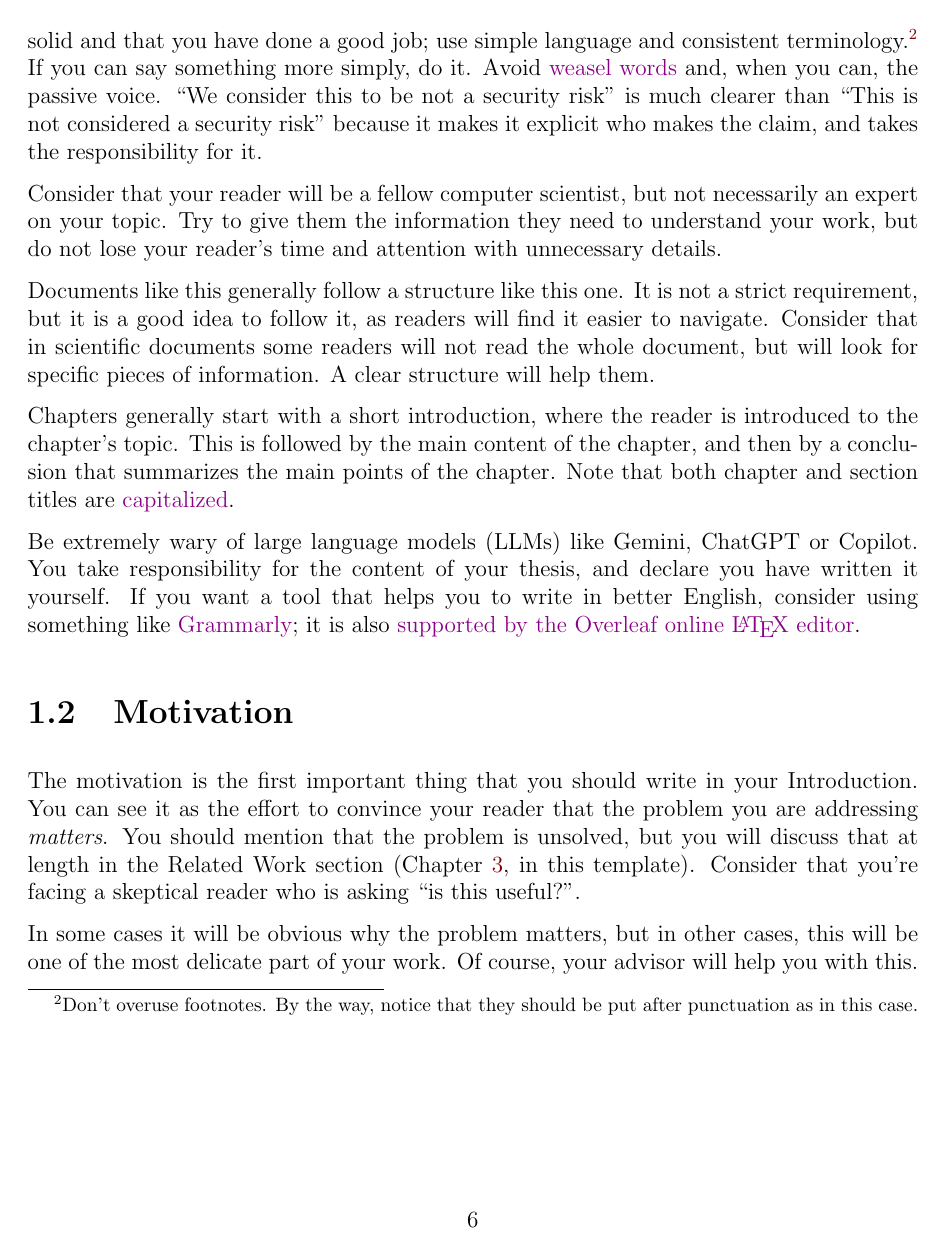
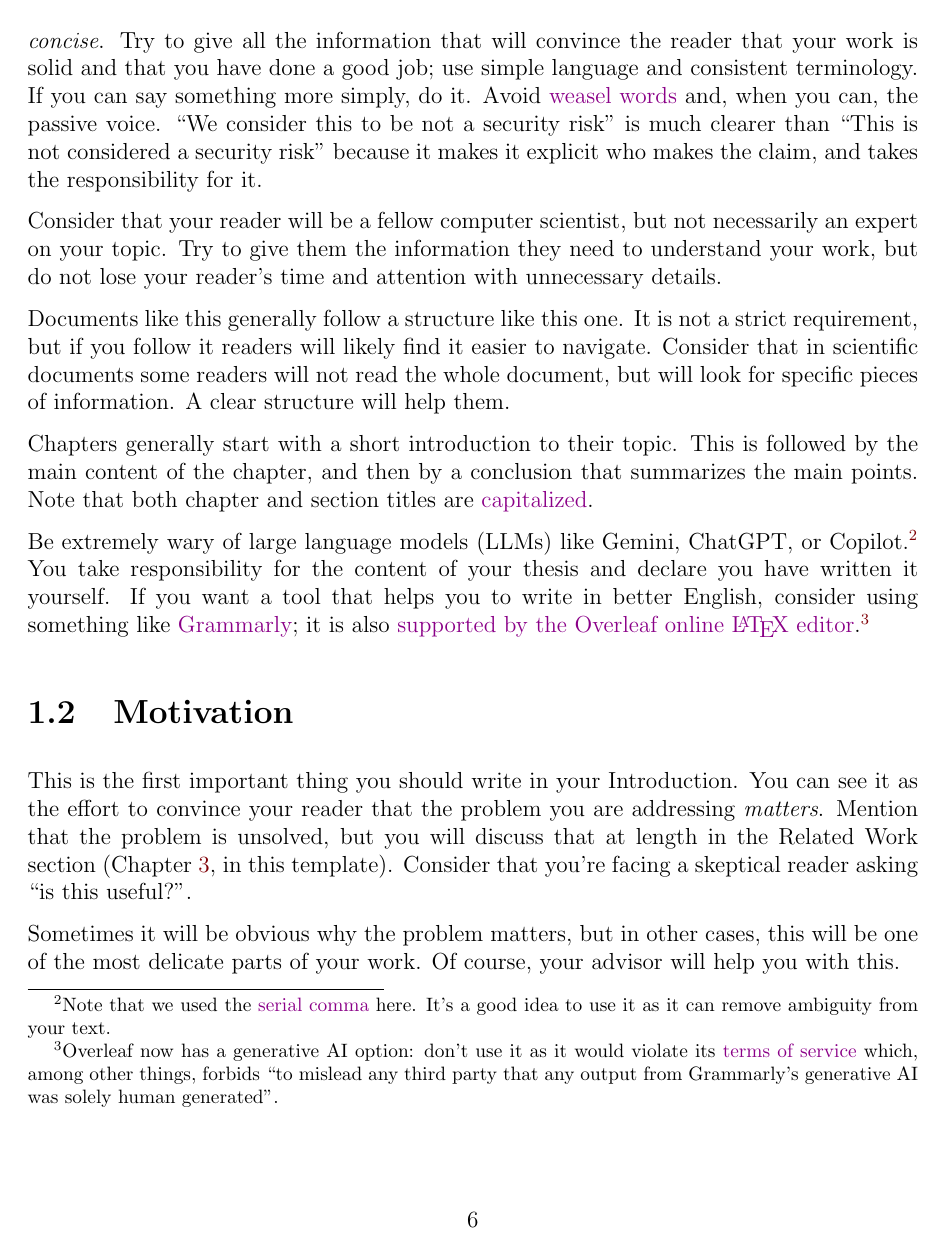
Before and after one commit to matteodellamico/DIBRIS-CS-MSc-Thesis-Template, a LaTeX thesis (main.tex, which reads introduction.tex): page 6 of 15. Compiled offline with pdfLaTeX.

Commit message:
Pass over the introduction

```diff
--- a/introduction.tex
+++ b/introduction.tex
@@ -27,8 +28,7 @@ prove what you say. But these statements are mostly impossible to prove\ldots}
 Don't try to reach a given number of pages. Instead, try to make it
 \emph{complete}, \emph{clear} and \emph{concise}. Try to give all the information that will
 convince the reader that your work is solid and that you have done a good job; use simple
-language and consistent terminology.\footnote{Don't overuse footnotes. By the
-way, notice that they should be put after punctuation as in this case.}
+language and consistent terminology.
 If you can say something more simply, do it. Avoid
 \href{https://en.wikipedia.org/wiki/Weasel_word}{weasel words} and, when you can, the passive voice.
 ``We consider this to be not a security risk'' is much clearer than ``This is not considered a
@@ -40,29 +40,30 @@ on your topic. Try to give them the information they need to understand your wor
 do not lose your reader's time and attention with unnecessary details.
 
 Documents like this generally follow a structure like this one. It is not a strict
-requirement, but it is a good idea to follow it, as readers will find it easier to navigate.
+requirement, but if you follow it readers will likely find it easier to navigate.
 Consider that in scientific documents some readers will not read the whole document,
 but will look for specific pieces of information. A clear structure will help them.
 
-Chapters generally start with a short introduction, where the reader is introduced to the chapter's topic. This is followed by the main content of the chapter, and then by a conclusion
-that summarizes the main points of the chapter. Note that both chapter and section titles are
+Chapters generally start with a short introduction to their topic. This is followed by the main content of the chapter, and then by a conclusion
+that summarizes the main points. Note that both chapter and section titles are
 \href{https://www.grammarly.com/blog/capitalization-in-the-titles/}{capitalized}.
 
-Be extremely wary of large language models (LLMs) like Gemini, ChatGPT or Copilot. You take
-responsibility for the content of your thesis, and declare you have written it yourself.
+Be extremely wary of large language models (LLMs) like Gemini, ChatGPT, or
+Copilot.\footnote{Note that we used the \href{https://en.wikipedia.org/wiki/Serial_comma}{serial comma} here. It's a good idea to use it as it can remove ambiguity from your text.} You take
+responsibility for the content of your thesis and declare you have written it yourself.
 If you want a tool that helps you to write in better English, consider using something like
-\href{https://grammarly.com}{Grammarly}; it is also \href{https://www.overleaf.com/learn/how-to/Use_Grammarly_with_Overleaf}{supported by the Overleaf online \latex editor}.
+\href{https://grammarly.com}{Grammarly}; it is also \href{https://www.overleaf.com/learn/how-to/Use_Grammarly_with_Overleaf}{supported by the Overleaf online \latex editor}.\footnote{Overleaf now has a generative AI option: don't use it as it would violate its \href{https://www.grammarly.com/terms}{terms of service} which, among other things, forbids ``to mislead any third party that any output from Grammarly’s generative AI was solely human generated''.}
 
 \section{Motivation}
 
-The motivation is the first important thing that you should write in your Introduction.
+This is the first important thing you should write in your Introduction.
 You can see it as the effort to convince your reader that the problem you are addressing
-\emph{matters}. You should mention that the problem is unsolved, but you will discuss that at
+\emph{matters}. Mention that the problem is unsolved, but you will discuss that at
 length in the Related Work section (\Cref{sec:related}, in this template). Consider that
-you're facing a skeptical reader who is asking ``is this useful?''.
+you're facing a skeptical reader asking ``is this useful?''.
 
-In some cases it will be obvious why the problem matters, but in other cases, this will be
-one of the most delicate part of your work. Of course, your advisor will help you with this.
+Sometimes it will be obvious why the problem matters, but in other cases, this will be
+one of the most delicate parts of your work. Of course, your advisor will help you with this.
 
 \section{Content of the Thesis}
 
```
Also changed, not shown: introduction.tex (10 more changed lines).
